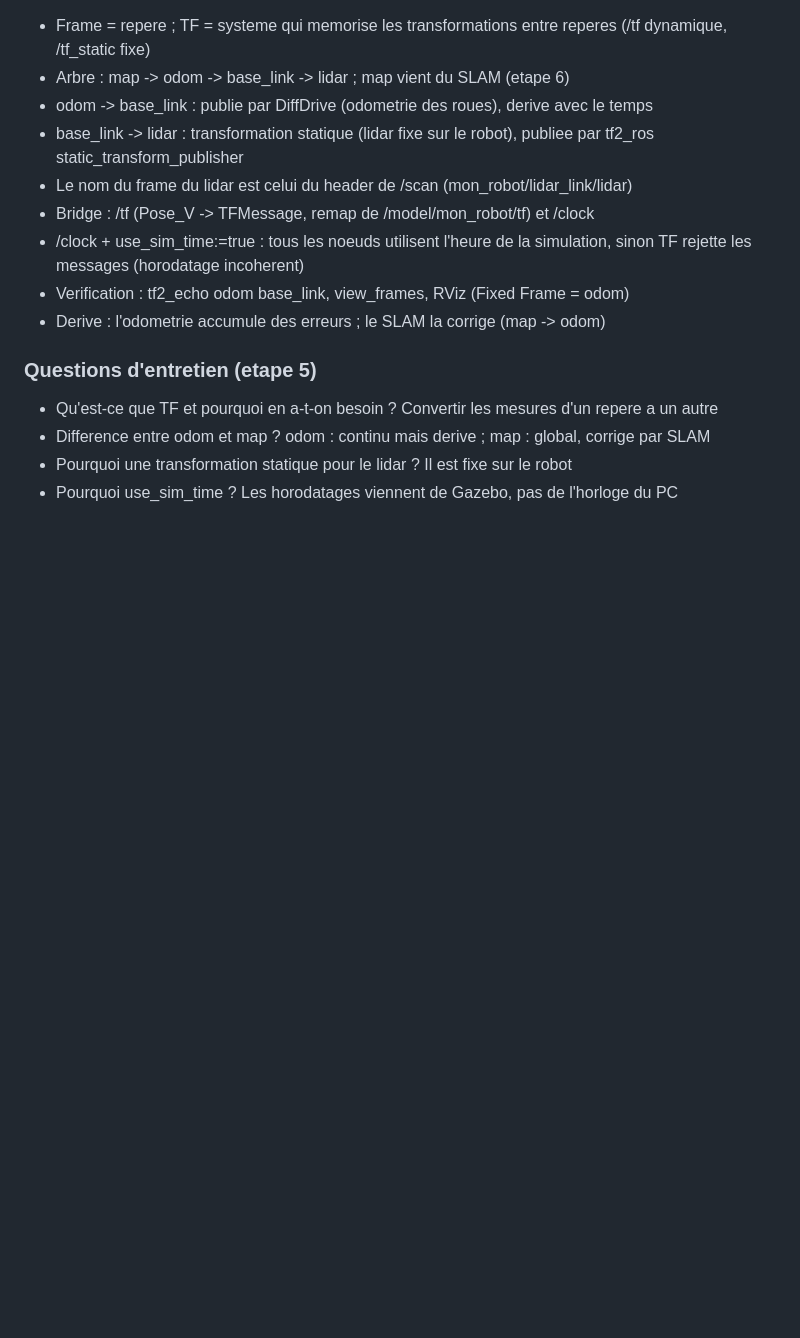
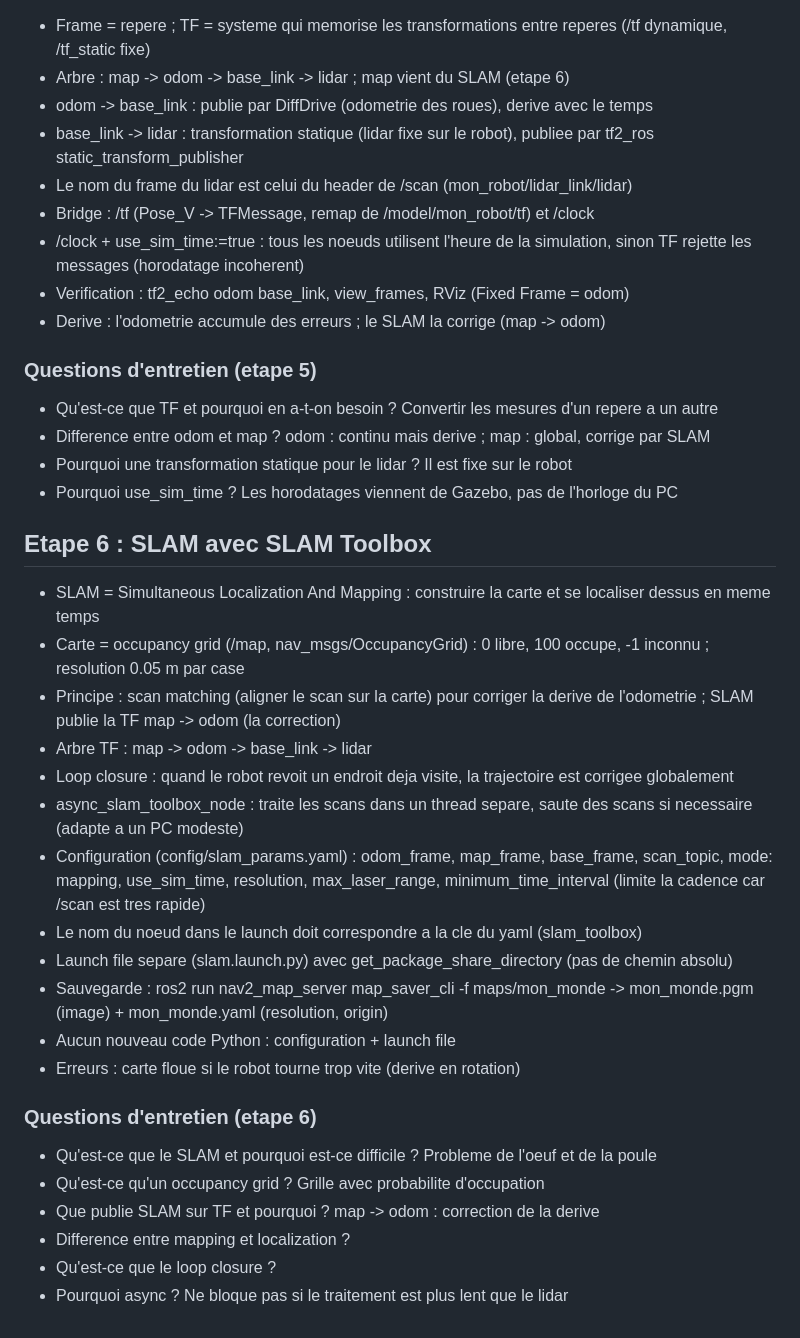
Before and after one commit to maram-el-hadj/ros2-gazebo-mobile-robot, a Markdown page: NOTES.md, the part around the change. Drawn GitHub-style; blank space fills up the shorter version.

```diff
--- a/NOTES.md
+++ b/NOTES.md
@@ -95,3 +95,34 @@ Gazebo (simulation physique) <-> ros_gz_bridge <-> ROS 2 (noeuds de controle)
 - Difference entre odom et map ? odom : continu mais derive ; map : global, corrige par SLAM
 - Pourquoi une transformation statique pour le lidar ? Il est fixe sur le robot
 - Pourquoi use_sim_time ? Les horodatages viennent de Gazebo, pas de l'horloge du PC
+
+## Etape 6 : SLAM avec SLAM Toolbox
+- SLAM = Simultaneous Localization And Mapping : construire la carte et se
+  localiser dessus en meme temps
+- Carte = occupancy grid (/map, nav_msgs/OccupancyGrid) : 0 libre, 100 occupe,
+  -1 inconnu ; resolution 0.05 m par case
+- Principe : scan matching (aligner le scan sur la carte) pour corriger la derive
+  de l'odometrie ; SLAM publie la TF map -> odom (la correction)
+- Arbre TF : map -> odom -> base_link -> lidar
+- Loop closure : quand le robot revoit un endroit deja visite, la trajectoire est
+  corrigee globalement
+- async_slam_toolbox_node : traite les scans dans un thread separe, saute des
+  scans si necessaire (adapte a un PC modeste)
+- Configuration (config/slam_params.yaml) : odom_frame, map_frame, base_frame,
+  scan_topic, mode: mapping, use_sim_time, resolution, max_laser_range,
+  minimum_time_interval (limite la cadence car /scan est tres rapide)
+- Le nom du noeud dans le launch doit correspondre a la cle du yaml (slam_toolbox)
+- Launch file separe (slam.launch.py) avec get_package_share_directory
+  (pas de chemin absolu)
+- Sauvegarde : ros2 run nav2_map_server map_saver_cli -f maps/mon_monde
+  -> mon_monde.pgm (image) + mon_monde.yaml (resolution, origin)
+- Aucun nouveau code Python : configuration + launch file
+- Erreurs : carte floue si le robot tourne trop vite (derive en rotation)
+
+### Questions d'entretien (etape 6)
+- Qu'est-ce que le SLAM et pourquoi est-ce difficile ? Probleme de l'oeuf et de la poule
+- Qu'est-ce qu'un occupancy grid ? Grille avec probabilite d'occupation
+- Que publie SLAM sur TF et pourquoi ? map -> odom : correction de la derive
+- Difference entre mapping et localization ?
+- Qu'est-ce que le loop closure ?
+- Pourquoi async ? Ne bloque pas si le traitement est plus lent que le lidar
```
Also changed, not shown: README.md (+63 -35 lines), docs/slam_map.png (added), 6 other files.
